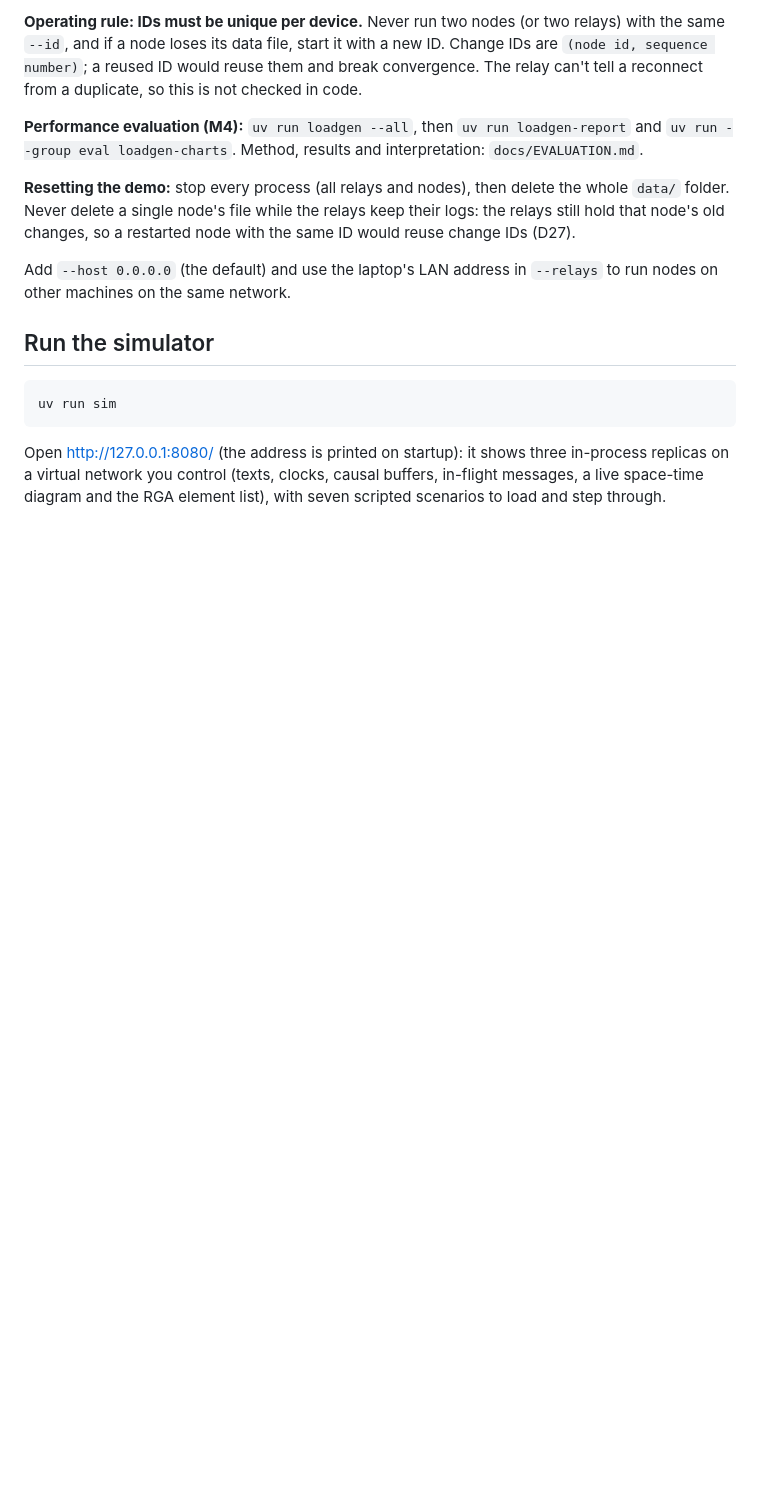
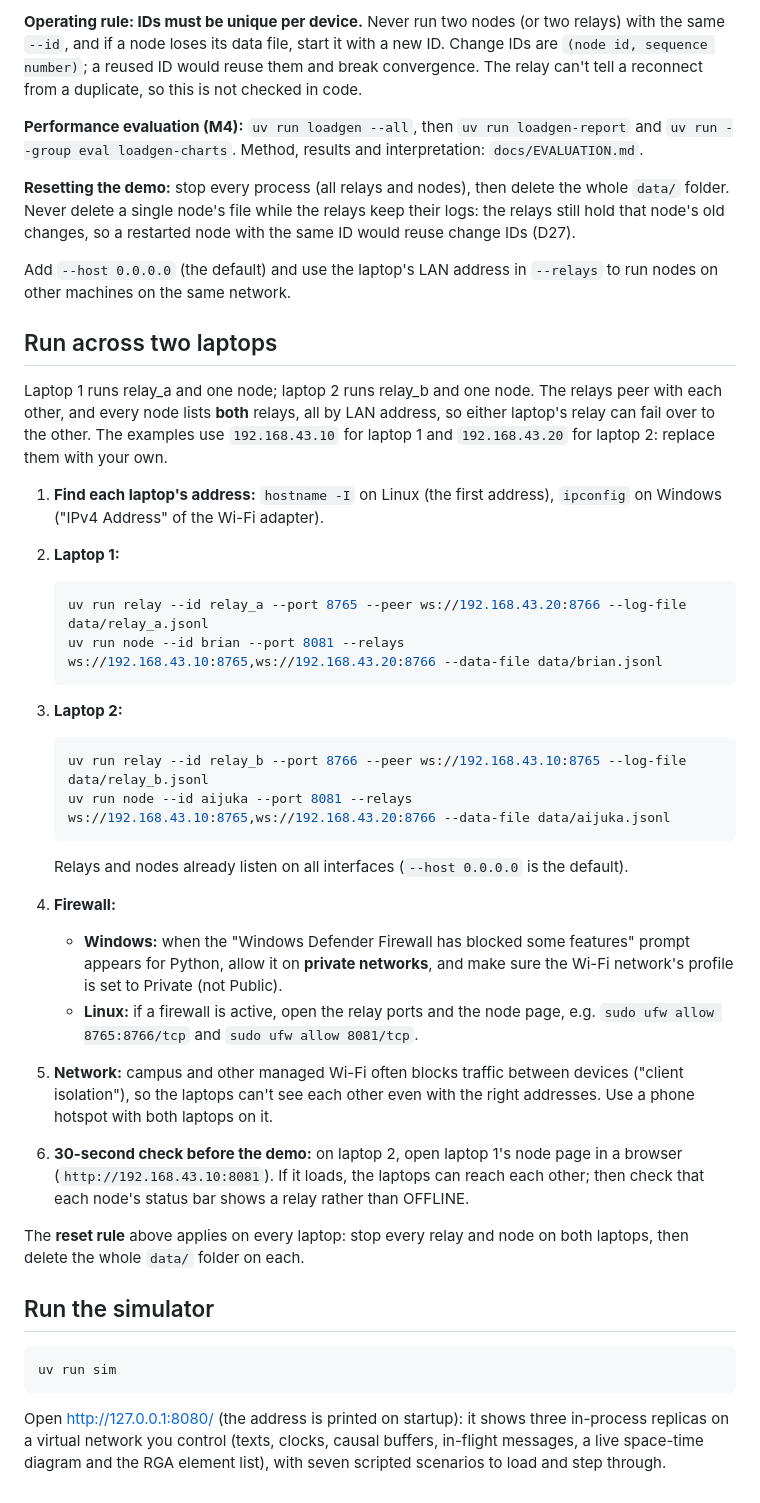
Before and after one commit to rw3h4/fieldsync, a Markdown page: README.md, the part around the change. GitHub-like rendering; blank space fills up the shorter version.

````diff
--- a/README.md
+++ b/README.md
@@ -58,6 +58,46 @@ change IDs (D27).
 Add `--host 0.0.0.0` (the default) and use the laptop's LAN address in `--relays` to run nodes
 on other machines on the same network.
 
+## Run across two laptops
+
+Laptop 1 runs relay_a and one node; laptop 2 runs relay_b and one node. The relays peer with
+each other, and every node lists **both** relays, all by LAN address, so either laptop's relay
+can fail over to the other. The examples use `192.168.43.10` for laptop 1 and `192.168.43.20`
+for laptop 2: replace them with your own.
+
+1. **Find each laptop's address:** `hostname -I` on Linux (the first address), `ipconfig` on
+   Windows ("IPv4 Address" of the Wi-Fi adapter).
+2. **Laptop 1:**
+
+   ```bash
+   uv run relay --id relay_a --port 8765 --peer ws://192.168.43.20:8766 --log-file data/relay_a.jsonl
+   uv run node --id brian --port 8081 --relays ws://192.168.43.10:8765,ws://192.168.43.20:8766 --data-file data/brian.jsonl
+   ```
+
+3. **Laptop 2:**
+
+   ```bash
+   uv run relay --id relay_b --port 8766 --peer ws://192.168.43.10:8765 --log-file data/relay_b.jsonl
+   uv run node --id aijuka --port 8081 --relays ws://192.168.43.10:8765,ws://192.168.43.20:8766 --data-file data/aijuka.jsonl
+   ```
+
+   Relays and nodes already listen on all interfaces (`--host 0.0.0.0` is the default).
+4. **Firewall:**
+   - **Windows:** when the "Windows Defender Firewall has blocked some features" prompt appears
+     for Python, allow it on **private networks**, and make sure the Wi-Fi network's profile
+     is set to Private (not Public).
+   - **Linux:** if a firewall is active, open the relay ports and the node page, e.g.
+     `sudo ufw allow 8765:8766/tcp` and `sudo ufw allow 8081/tcp`.
+5. **Network:** campus and other managed Wi-Fi often blocks traffic between devices ("client
+   isolation"), so the laptops can't see each other even with the right addresses. Use a phone
+   hotspot with both laptops on it.
+6. **30-second check before the demo:** on laptop 2, open laptop 1's node page in a browser
+   (`http://192.168.43.10:8081`). If it loads, the laptops can reach each other; then check that
+   each node's status bar shows a relay rather than OFFLINE.
+
+The **reset rule** above applies on every laptop: stop every relay and node on both laptops,
+then delete the whole `data/` folder on each.
+
 ## Run the simulator
 
 ```bash
````
Also changed, not shown: docs/EVALUATION.md (+8 -0 lines), results/charts/slides/f1_timeline.png (added), results/charts/slides/f2_convergence.png (added), results/charts/slides/latency_vs_clients.png (added), results/charts/slides/throughput_vs_offered.png (added), results/charts/throughput_vs_offered.png, 1 other file.
